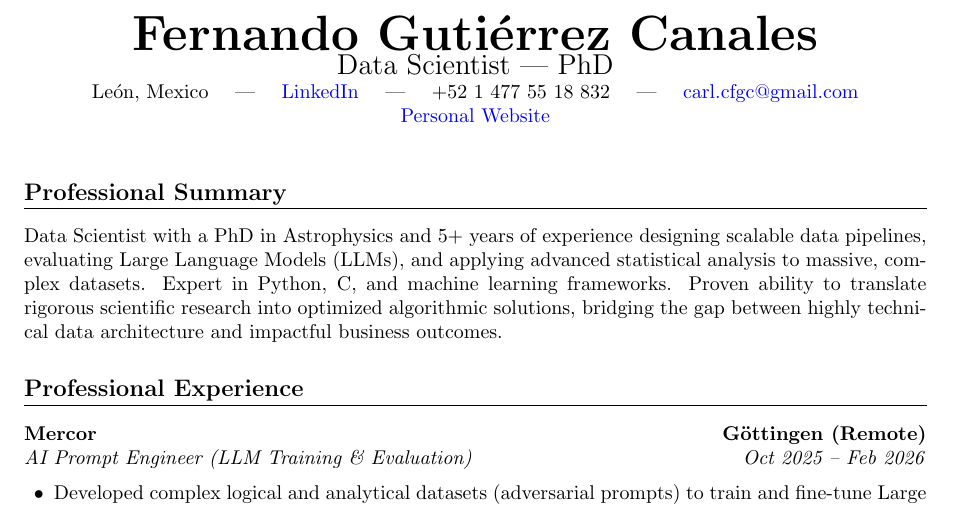
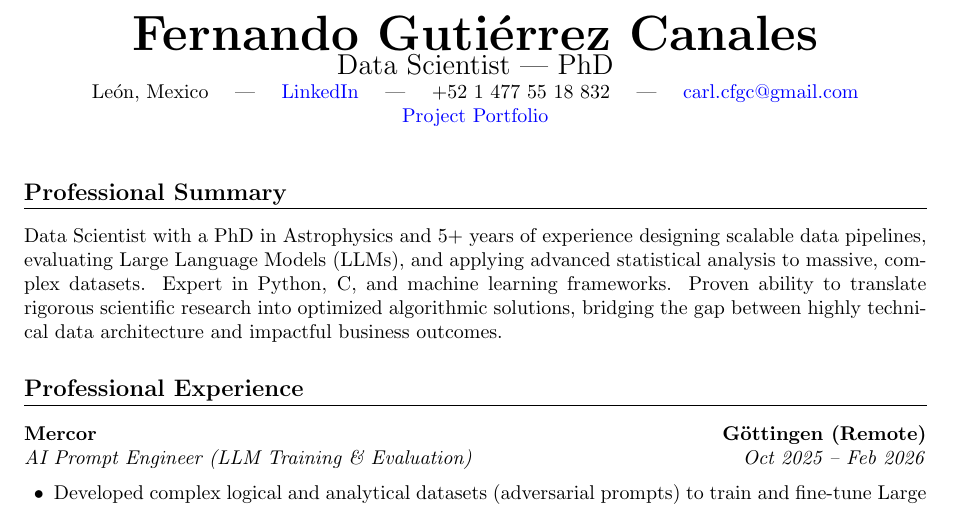
Before and after one commit to Fernando-Canales/cv_template, a LaTeX CV (Data-Scientist/English/Fernando_Gutierrez_Canales_CV.tex): part of page 1 of 2, cut so that both start at the same text. Compiled offline with pdfLaTeX.

Commit message:
Added the project portfolio link instead of the link to github

```diff
--- a/Data-Scientist/English/Fernando_Gutierrez_Canales_CV.tex
+++ b/Data-Scientist/English/Fernando_Gutierrez_Canales_CV.tex
@@ -20,7 +20,7 @@
     {\Huge \textbf{Fernando Gutiérrez Canales}}\\
     {\Large Data Scientist | PhD}\\
     León, Mexico \quad | \quad \href{https://www.linkedin.com/in/fernando-guti%C3%A9rrez-canales-804876343/}{LinkedIn} \quad | \quad +52 1 477 55 18 832 \quad | \quad \href{mailto:carl.cfgc@gmail.com}{carl.cfgc@gmail.com} \\
-	\href{https://fernando-canales.github.io/}{Personal Website}
+	\href{https://fernando-canales.github.io/#projects}{Project Portfolio}
 \end{center}
 
 \vspace{1em}
```
Also changed, not shown: Data-Scientist/English/Fernando_Gutierrez_Canales_CV.pdf, 2 other files.
